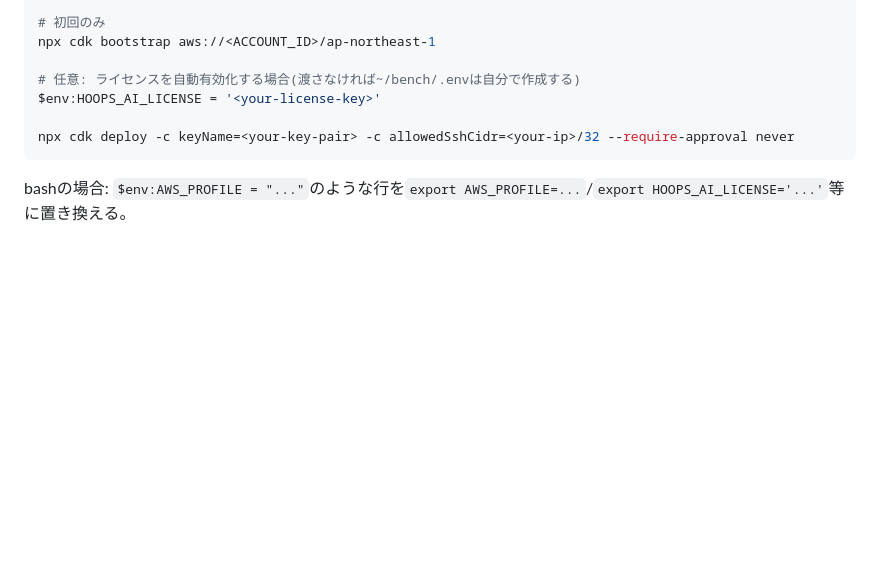
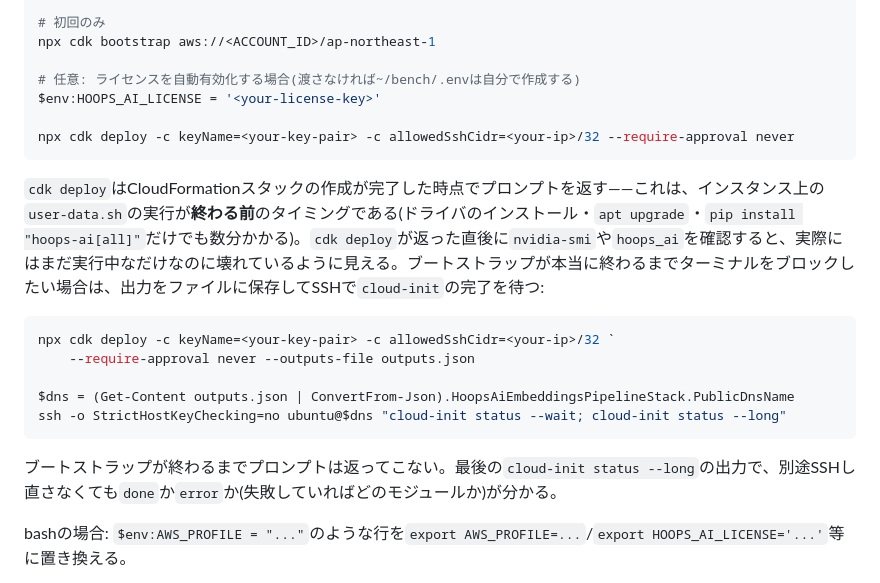
Before and after one commit to toshi-bata/hoops-ai-embeddings-pipeline, a Markdown page: cdk/README.ja.md, the part around the change. GitHub-like rendering; blank space fills up the shorter version.

````diff
--- a/cdk/README.ja.md
+++ b/cdk/README.ja.md
@@ -72,6 +72,18 @@ $env:HOOPS_AI_LICENSE = '<your-license-key>'
 npx cdk deploy -c keyName=<your-key-pair> -c allowedSshCidr=<your-ip>/32 --require-approval never
 ```
 
+`cdk deploy`はCloudFormationスタックの作成が完了した時点でプロンプトを返す――これは、インスタンス上の`user-data.sh`の実行が**終わる前**のタイミングである(ドライバのインストール・`apt upgrade`・`pip install "hoops-ai[all]"`だけでも数分かかる)。`cdk deploy`が返った直後に`nvidia-smi`や`hoops_ai`を確認すると、実際にはまだ実行中なだけなのに壊れているように見える。ブートストラップが本当に終わるまでターミナルをブロックしたい場合は、出力をファイルに保存してSSHで`cloud-init`の完了を待つ:
+
+```powershell
+npx cdk deploy -c keyName=<your-key-pair> -c allowedSshCidr=<your-ip>/32 `
+    --require-approval never --outputs-file outputs.json
+
+$dns = (Get-Content outputs.json | ConvertFrom-Json).HoopsAiEmbeddingsPipelineStack.PublicDnsName
+ssh -o StrictHostKeyChecking=no ubuntu@$dns "cloud-init status --wait; cloud-init status --long"
+```
+
+ブートストラップが終わるまでプロンプトは返ってこない。最後の`cloud-init status --long`の出力で、別途SSHし直さなくても`done`か`error`か(失敗していればどのモジュールか)が分かる。
+
 bashの場合: `$env:AWS_PROFILE = "..."`のような行を`export AWS_PROFILE=...`/`export HOOPS_AI_LICENSE='...'`等に置き換える。
 
 `userDataCausesReplacement: true`のため、`assets/user-data.sh`を編集して再デプロイすると**インスタンスが置き換わる**(`InstanceId`が変わる)。これによりブートストラップは常にクリーンな状態から再実行される。
````
Also changed, not shown: cdk/README.md (+20 -0 lines).
